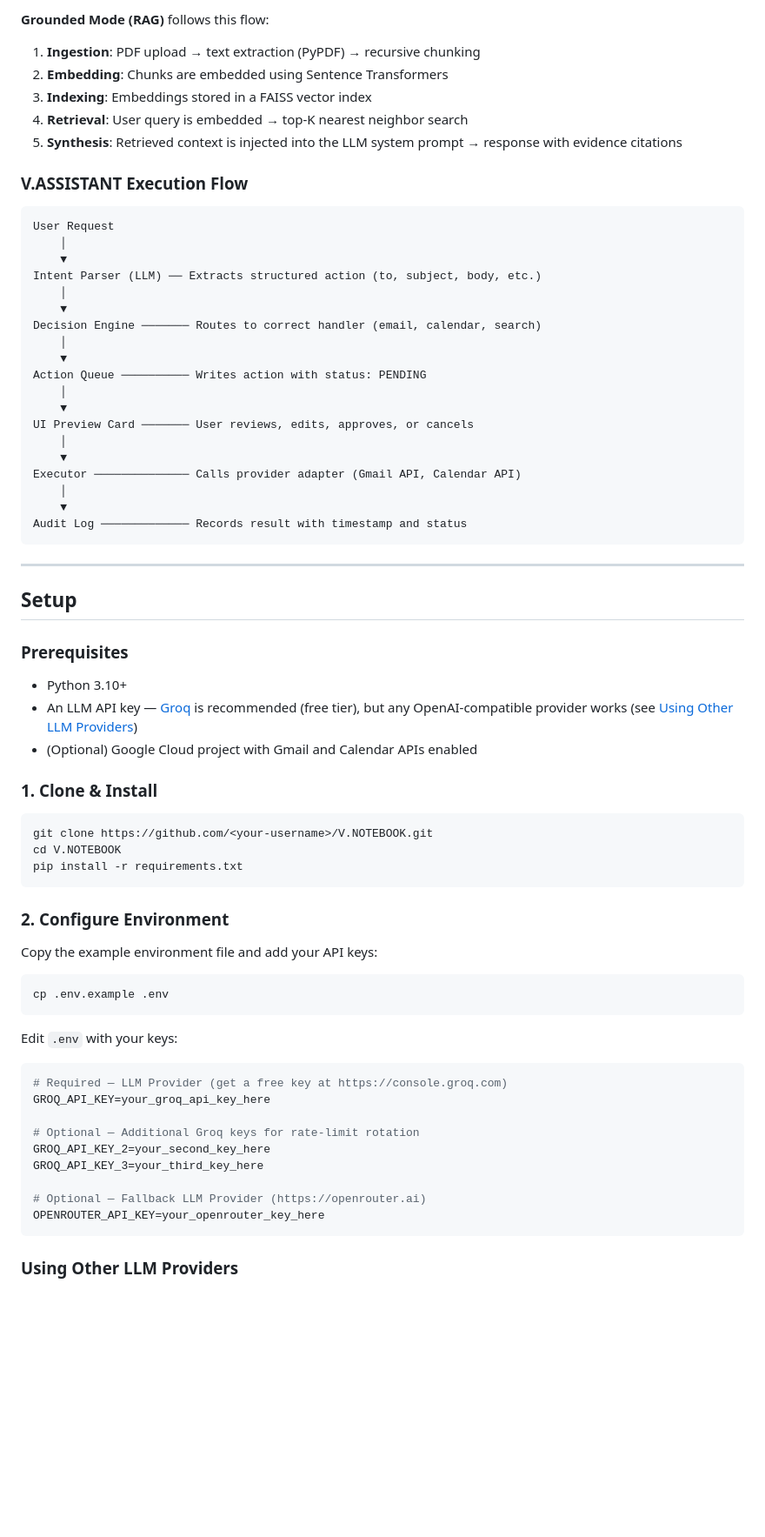
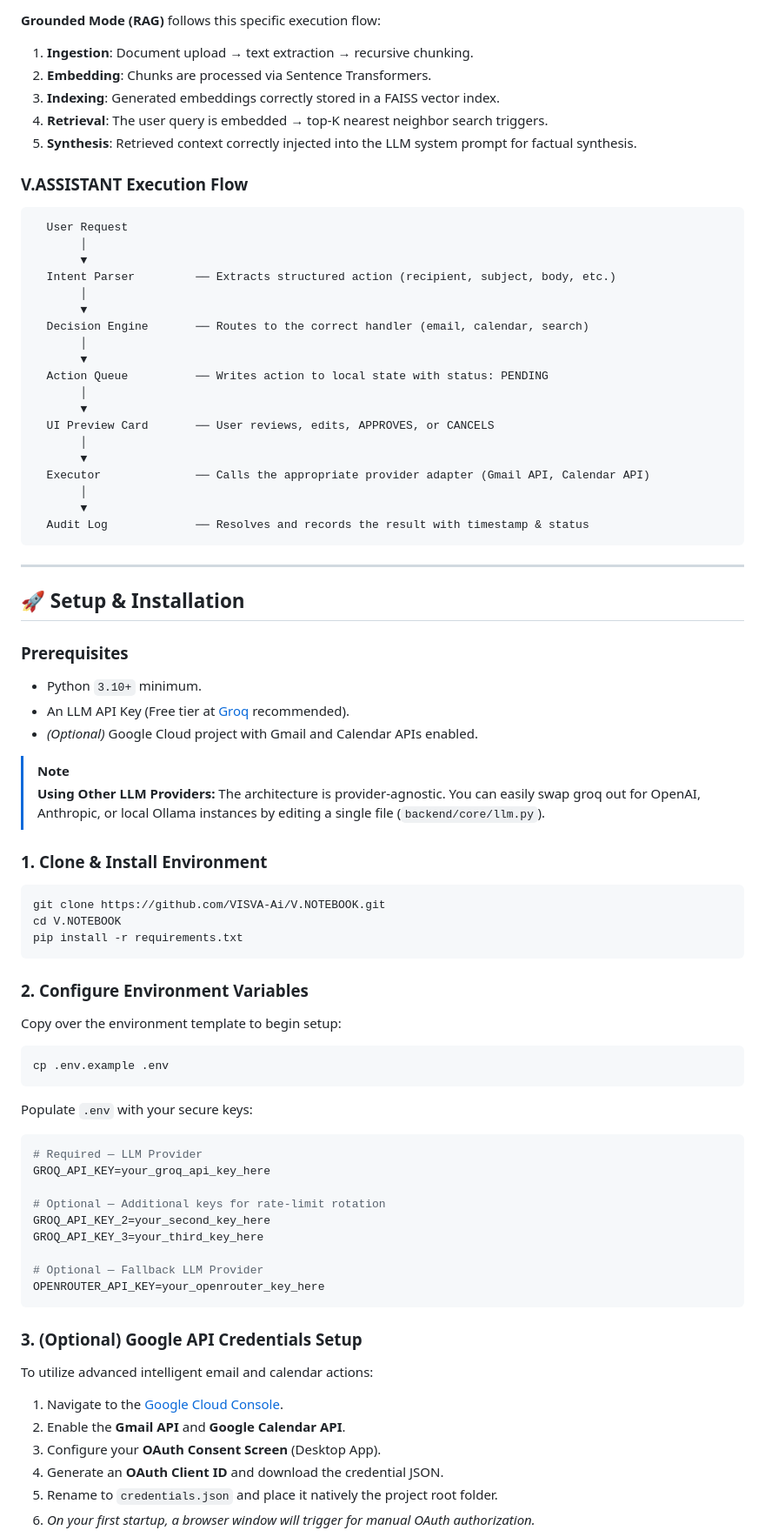
Before and after one commit to VISVA-Ai/V.NOTEBOOK, a Markdown page: README.md, the part around one of its changes. Shown at 87% size. Drawn GitHub-style; blank space fills up the shorter version.

````diff
--- a/README.md
+++ b/README.md
@@ -67,74 +84,78 @@ User Query
 ```
 
-**Grounded Mode (RAG)** follows this flow:
-1. **Ingestion**: PDF upload → text extraction (PyPDF) → recursive chunking
-2. **Embedding**: Chunks are embedded using Sentence Transformers
-3. **Indexing**: Embeddings stored in a FAISS vector index
-4. **Retrieval**: User query is embedded → top-K nearest neighbor search
-5. **Synthesis**: Retrieved context is injected into the LLM system prompt → response with evidence citations
+**Grounded Mode (RAG)** follows this specific execution flow:
+1.  **Ingestion**: Document upload → text extraction → recursive chunking.
+2.  **Embedding**: Chunks are processed via Sentence Transformers.
+3.  **Indexing**: Generated embeddings correctly stored in a FAISS vector index.
+4.  **Retrieval**: The user query is embedded → top-K nearest neighbor search triggers.
+5.  **Synthesis**: Retrieved context correctly injected into the LLM system prompt for factual synthesis.
 
 ### V.ASSISTANT Execution Flow
-
-```
-User Request
-    │
-    ▼
-Intent Parser (LLM) ── Extracts structured action (to, subject, body, etc.)
-    │
-    ▼
-Decision Engine ─────── Routes to correct handler (email, calendar, search)
-    │
-    ▼
-Action Queue ────────── Writes action with status: PENDING
-    │
-    ▼
-UI Preview Card ─────── User reviews, edits, approves, or cancels
-    │
-    ▼
-Executor ────────────── Calls provider adapter (Gmail API, Calendar API)
-    │
-    ▼
-Audit Log ───────────── Records result with timestamp and status
+```text
+  User Request
+       │
+       ▼
+  Intent Parser         ── Extracts structured action (recipient, subject, body, etc.)
+       │
+       ▼
+  Decision Engine       ── Routes to the correct handler (email, calendar, search)
+       │
+       ▼
+  Action Queue          ── Writes action to local state with status: PENDING
+       │
+       ▼
+  UI Preview Card       ── User reviews, edits, APPROVES, or CANCELS
+       │
+       ▼
+  Executor              ── Calls the appropriate provider adapter (Gmail API, Calendar API)
+       │
+       ▼
+  Audit Log             ── Resolves and records the result with timestamp & status
 ```
 
 ---
 
-## Setup
+## 🚀 Setup & Installation
 
 ### Prerequisites
-- Python 3.10+
-- An LLM API key — [Groq](https://console.groq.com) is recommended (free tier), but any OpenAI-compatible provider works (see [Using Other LLM Providers](#using-other-llm-providers))
-- (Optional) Google Cloud project with Gmail and Calendar APIs enabled
+*   Python `3.10+` minimum.
+*   An LLM API Key (Free tier at [Groq](https://console.groq.com) recommended).
+*   *(Optional)* Google Cloud project with Gmail and Calendar APIs enabled.
 
-### 1. Clone & Install
+> [!NOTE]
+> **Using Other LLM Providers:** The architecture is provider-agnostic. You can easily swap groq out for OpenAI, Anthropic, or local Ollama instances by editing a single file (`backend/core/llm.py`).
 
+### 1. Clone & Install Environment
 ```bash
-git clone https://github.com/<your-username>/V.NOTEBOOK.git
+git clone https://github.com/VISVA-Ai/V.NOTEBOOK.git
 cd V.NOTEBOOK
 pip install -r requirements.txt
 ```
 
-### 2. Configure Environment
-
-Copy the example environment file and add your API keys:
-
+### 2. Configure Environment Variables
+Copy over the environment template to begin setup:
 ```bash
 cp .env.example .env
 ```
-
-Edit `.env` with your keys:
-
+Populate `.env` with your secure keys:
 ```ini
-# Required — LLM Provider (get a free key at https://console.groq.com)
+# Required — LLM Provider
 GROQ_API_KEY=your_groq_api_key_here
 
-# Optional — Additional Groq keys for rate-limit rotation
+# Optional — Additional keys for rate-limit rotation
 GROQ_API_KEY_2=your_second_key_here
 GROQ_API_KEY_3=your_third_key_here
 
-# Optional — Fallback LLM Provider (https://openrouter.ai)
+# Optional — Fallback LLM Provider
 OPENROUTER_API_KEY=your_openrouter_key_here
 ```
 
-### Using Other LLM Providers
+### 3. (Optional) Google API Credentials Setup
+To utilize advanced intelligent email and calendar actions:
+1.  Navigate to the [Google Cloud Console](https://console.cloud.google.com).
+2.  Enable the **Gmail API** and **Google Calendar API**.
+3.  Configure your **OAuth Consent Screen** (Desktop App).
+4.  Generate an **OAuth Client ID** and download the credential JSON.
+5.  Rename to `credentials.json` and place it natively the project root folder.
+6.  *On your first startup, a browser window will trigger for manual OAuth authorization.*
 
````
Also changed, not shown: other parts of README.md (+108 -186 lines), assets/assistant-action.png (added), assets/notebook-ui.png (added), 1 other file.
